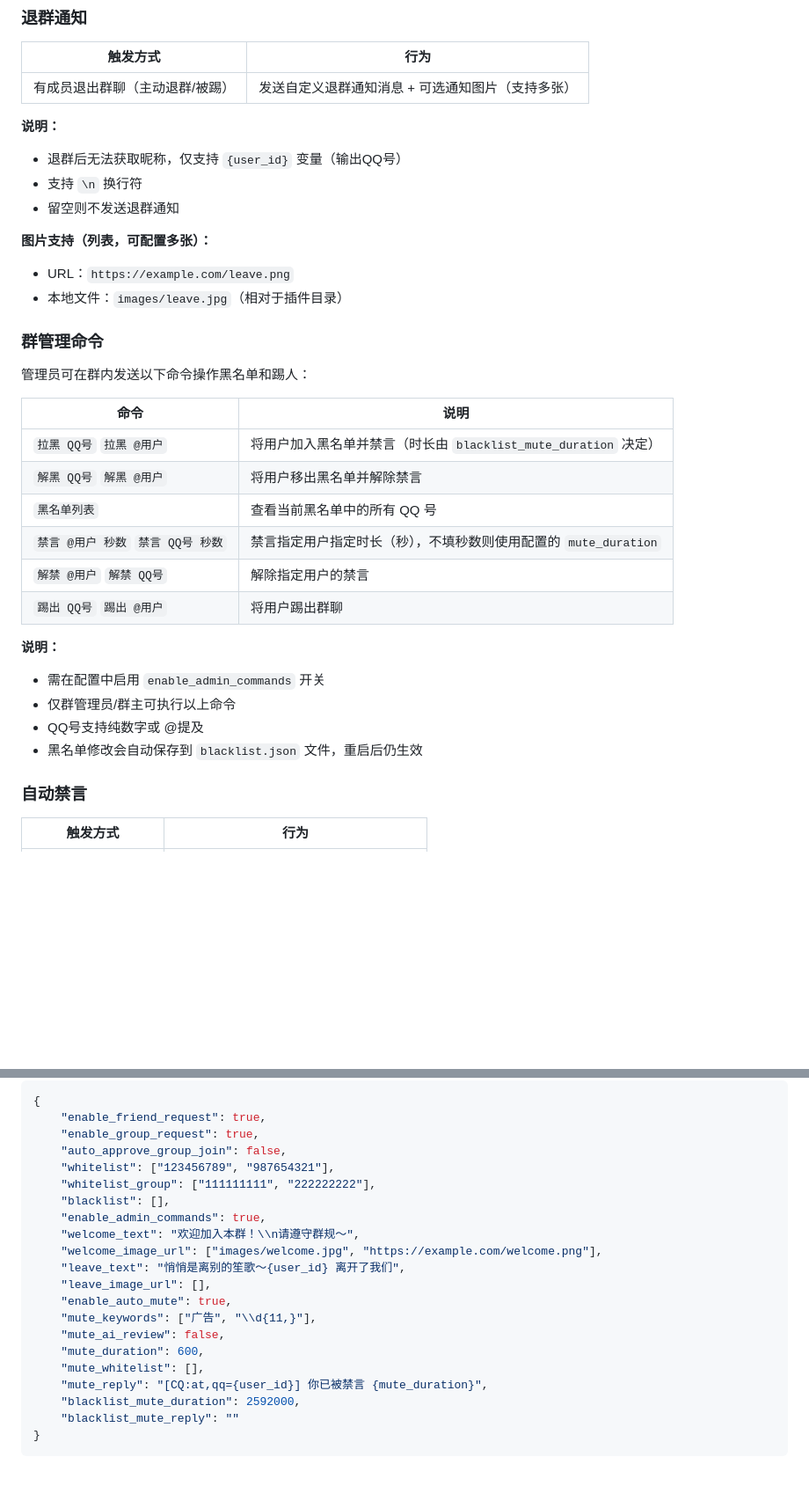
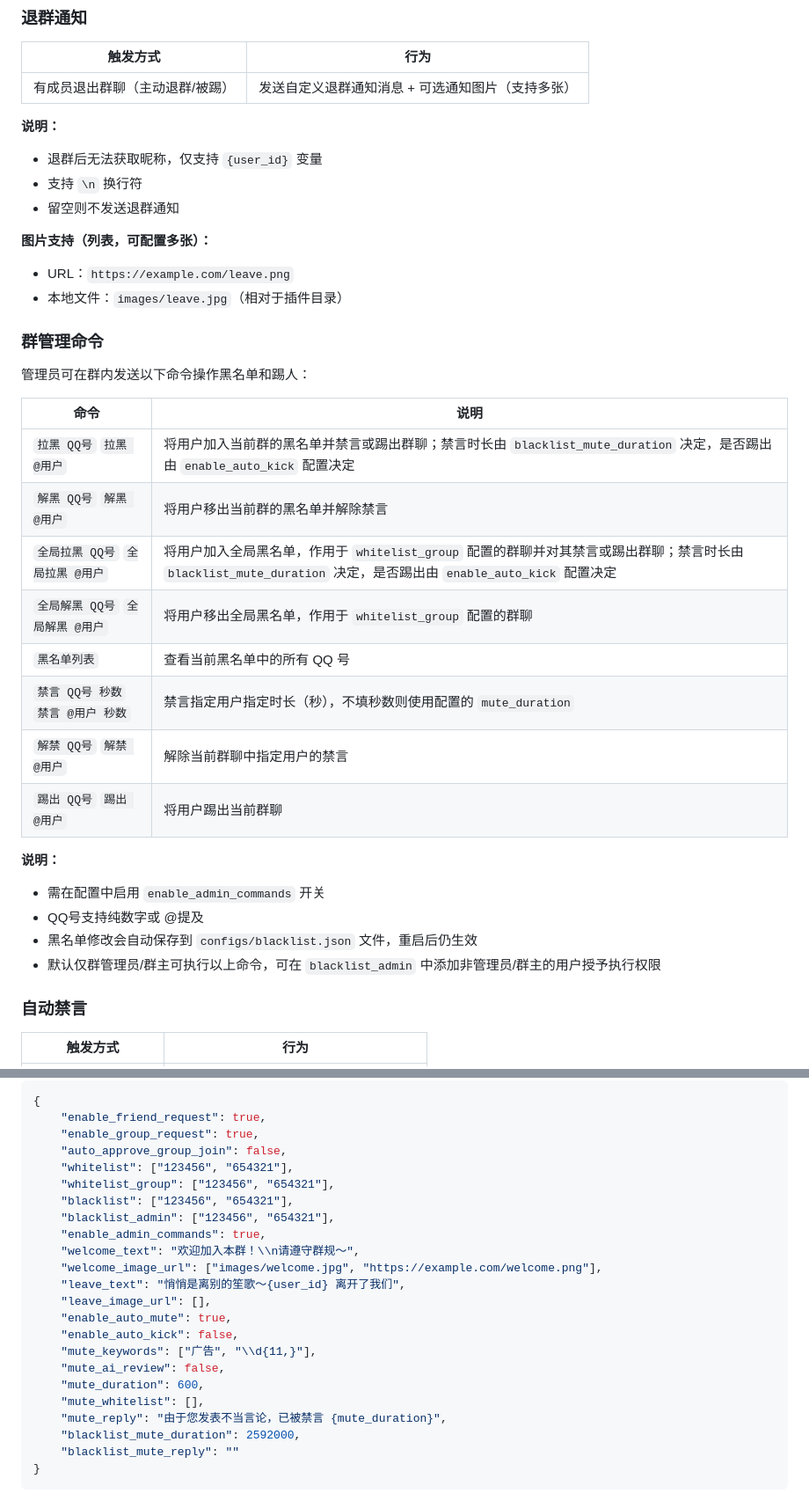
Before and after one commit to MX2546140156/astrbot_plugin_smart_group_manager, a Markdown page: README.md, 2 parts joined by grey strips. Shown at 88% size. GitHub-like rendering; blank space fills up the shorter version.

```diff
--- a/README.md
+++ b/README.md
@@ -56,7 +56,7 @@
 | 有成员退出群聊（主动退群/被踢） | 发送自定义退群通知消息 + 可选通知图片（支持多张） |
 
 **说明：**
-- 退群后无法获取昵称，仅支持 `{user_id}` 变量（输出QQ号）
+- 退群后无法获取昵称，仅支持 `{user_id}` 变量
 - 支持 `\n` 换行符
 - 留空则不发送退群通知
 
@@ -70,18 +70,20 @@
 
 | 命令 | 说明 |
 |------|------|
-| `拉黑 QQ号` `拉黑 @用户` | 将用户加入黑名单并禁言（时长由 `blacklist_mute_duration` 决定） |
-| `解黑 QQ号` `解黑 @用户` | 将用户移出黑名单并解除禁言 |
+| `拉黑 QQ号` `拉黑 @用户` | 将用户加入当前群的黑名单并禁言或踢出群聊；禁言时长由 `blacklist_mute_duration` 决定，是否踢出由 `enable_auto_kick` 配置决定 |
+| `解黑 QQ号` `解黑 @用户` | 将用户移出当前群的黑名单并解除禁言 |
+| `全局拉黑 QQ号` `全局拉黑 @用户` | 将用户加入全局黑名单，作用于 `whitelist_group` 配置的群聊并对其禁言或踢出群聊；禁言时长由 `blacklist_mute_duration` 决定，是否踢出由 `enable_auto_kick` 配置决定 |
+| `全局解黑 QQ号` `全局解黑 @用户` | 将用户移出全局黑名单，作用于 `whitelist_group` 配置的群聊 |
 | `黑名单列表` | 查看当前黑名单中的所有 QQ 号 |
-| `禁言 @用户 秒数` `禁言 QQ号 秒数` | 禁言指定用户指定时长（秒），不填秒数则使用配置的 `mute_duration` |
-| `解禁 @用户` `解禁 QQ号` | 解除指定用户的禁言 |
-| `踢出 QQ号` `踢出 @用户` | 将用户踢出群聊 |
+| `禁言 QQ号 秒数` `禁言 @用户 秒数` | 禁言指定用户指定时长（秒），不填秒数则使用配置的 `mute_duration` |
+| `解禁 QQ号` `解禁 @用户` | 解除当前群聊中指定用户的禁言 |
+| `踢出 QQ号` `踢出 @用户` | 将用户踢出当前群聊 |
 
 **说明：**
 - 需在配置中启用 `enable_admin_commands` 开关
-- 仅群管理员/群主可执行以上命令
 - QQ号支持纯数字或 @提及
-- 黑名单修改会自动保存到 `blacklist.json` 文件，重启后仍生效
+- 黑名单修改会自动保存到 `configs/blacklist.json` 文件，重启后仍生效
+- 默认仅群管理员/群主可执行以上命令，可在 `blacklist_admin` 中添加非管理员/群主的用户授予执行权限
 
 ### 自动禁言
 
@@ -154,20 +158,22 @@
     "enable_friend_request": true,
     "enable_group_request": true,
     "auto_approve_group_join": false,
-    "whitelist": ["123456789", "987654321"],
-    "whitelist_group": ["111111111", "222222222"],
-    "blacklist": [],
+    "whitelist": ["123456", "654321"],
+    "whitelist_group": ["123456", "654321"],
+    "blacklist": ["123456", "654321"],
+    "blacklist_admin": ["123456", "654321"],
     "enable_admin_commands": true,
     "welcome_text": "欢迎加入本群！\\n请遵守群规～",
     "welcome_image_url": ["images/welcome.jpg", "https://example.com/welcome.png"],
     "leave_text": "悄悄是离别的笙歌～{user_id} 离开了我们",
     "leave_image_url": [],
     "enable_auto_mute": true,
+    "enable_auto_kick": false,
     "mute_keywords": ["广告", "\\d{11,}"],
     "mute_ai_review": false,
     "mute_duration": 600,
     "mute_whitelist": [],
-    "mute_reply": "[CQ:at,qq={user_id}] 你已被禁言 {mute_duration}",
+    "mute_reply": "由于您发表不当言论，已被禁言 {mute_duration}",
     "blacklist_mute_duration": 2592000,
     "blacklist_mute_reply": ""
 }
```
Also changed, not shown: other parts of README.md (+20 -18 lines).
